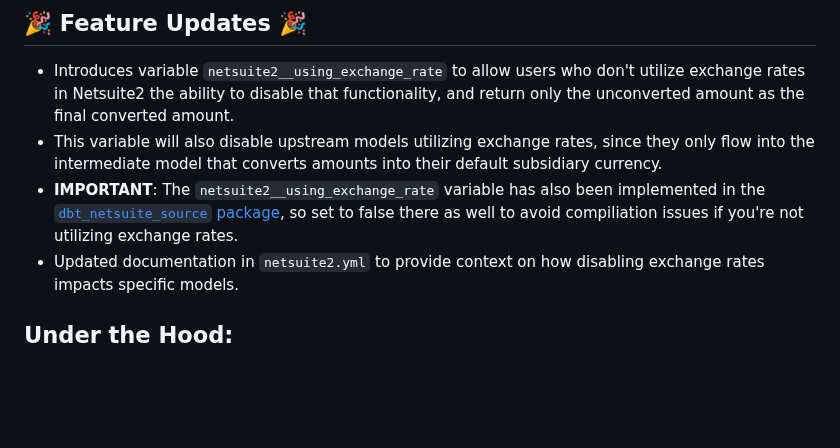
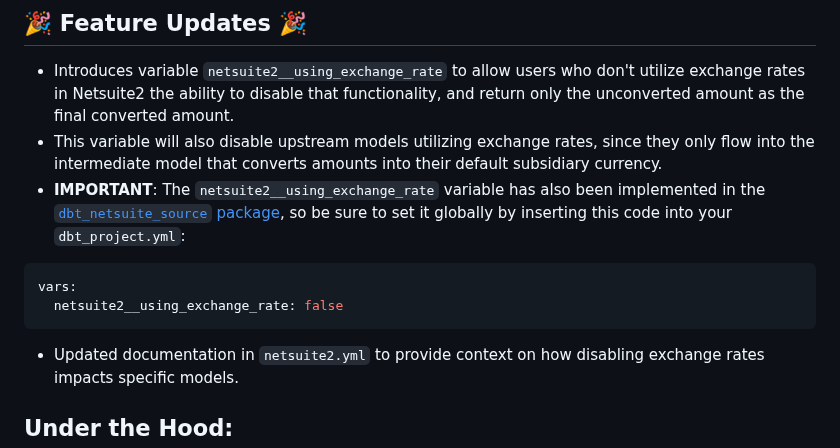
Before and after one commit to fivetran/dbt_netsuite, a Markdown page: CHANGELOG.md, the part around the change. GitHub-like rendering; blank space fills up the shorter version.

````diff
--- a/CHANGELOG.md
+++ b/CHANGELOG.md
@@ -4,7 +4,12 @@
 ## 🎉 Feature Updates 🎉
 - Introduces variable `netsuite2__using_exchange_rate` to allow users who don't utilize exchange rates in Netsuite2 the ability to disable that functionality, and return only the unconverted amount as the final converted amount.
 - This variable will also disable upstream models utilizing exchange rates, since they only flow into the intermediate model that converts amounts into their default subsidiary currency.
-- **IMPORTANT**: The `netsuite2__using_exchange_rate` variable has also been implemented in the [`dbt_netsuite_source` package](https://github.com/fivetran/dbt_netsuite), so set to false there as well to avoid compiliation issues if you're not utilizing exchange rates.
+- **IMPORTANT**: The `netsuite2__using_exchange_rate` variable has also been implemented in the [`dbt_netsuite_source` package](https://github.com/fivetran/dbt_netsuite), so be sure to set it globally by inserting this code into your `dbt_project.yml`:
+```yml
+vars:
+  netsuite2__using_exchange_rate: false
+```
+
 - Updated documentation in `netsuite2.yml` to provide context on how disabling exchange rates impacts specific models.
 
 ## Under the Hood:
````
Also changed, not shown: README.md (+1 -1 lines).
